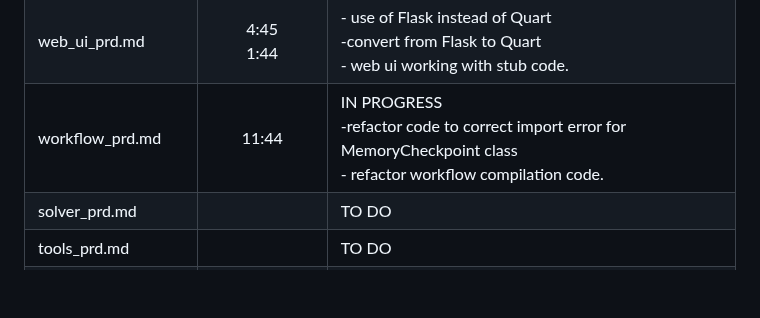
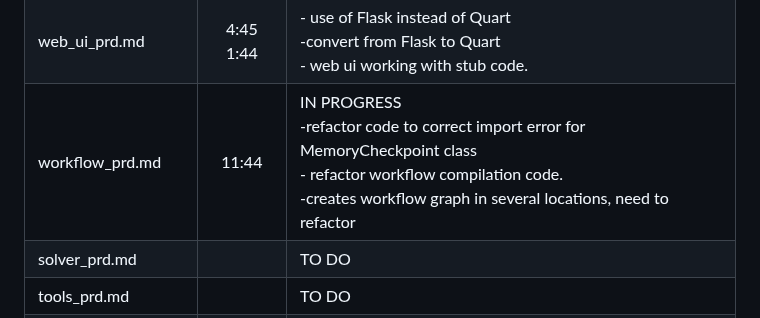
Before and after one commit to jimthompson5802/vsc_agent_connection_solver, a Markdown page: connection_solver_prd/README.md, the part around one of its changes. GitHub-like rendering; blank space fills up the shorter version.

Commit message:
Update README.md to improve formatting and enhance workflow_prd.md comments

```diff
--- a/connection_solver_prd/README.md
+++ b/connection_solver_prd/README.md
@@ -16,7 +16,7 @@ The workspace was set up with only these contents:
 |---|:---:|---|
 |setup_prd.md|01:30|No issues.|
 |web_ui_prd.md|4:45<br>1:44|- use of Flask instead of Quart<br>-convert from Flask to Quart<br>- web ui working with stub code.|
-|workflow_prd.md|11:44|IN PROGRESS<br>-refactor code to correct import error for MemoryCheckpoint class<br>- refactor workflow compilation code.|
+|workflow_prd.md|11:44|IN PROGRESS<br>-refactor code to correct import error for MemoryCheckpoint class<br>- refactor workflow compilation code.<br>-creates workflow graph in several locations, need to refactor|
 |solver_prd.md||TO DO|
 |tools_prd.md||TO DO|
 |openai_tools_prd.md||TO DO|
```
Also changed, not shown: other parts of connection_solver_prd/README.md (+1 -1 lines).
